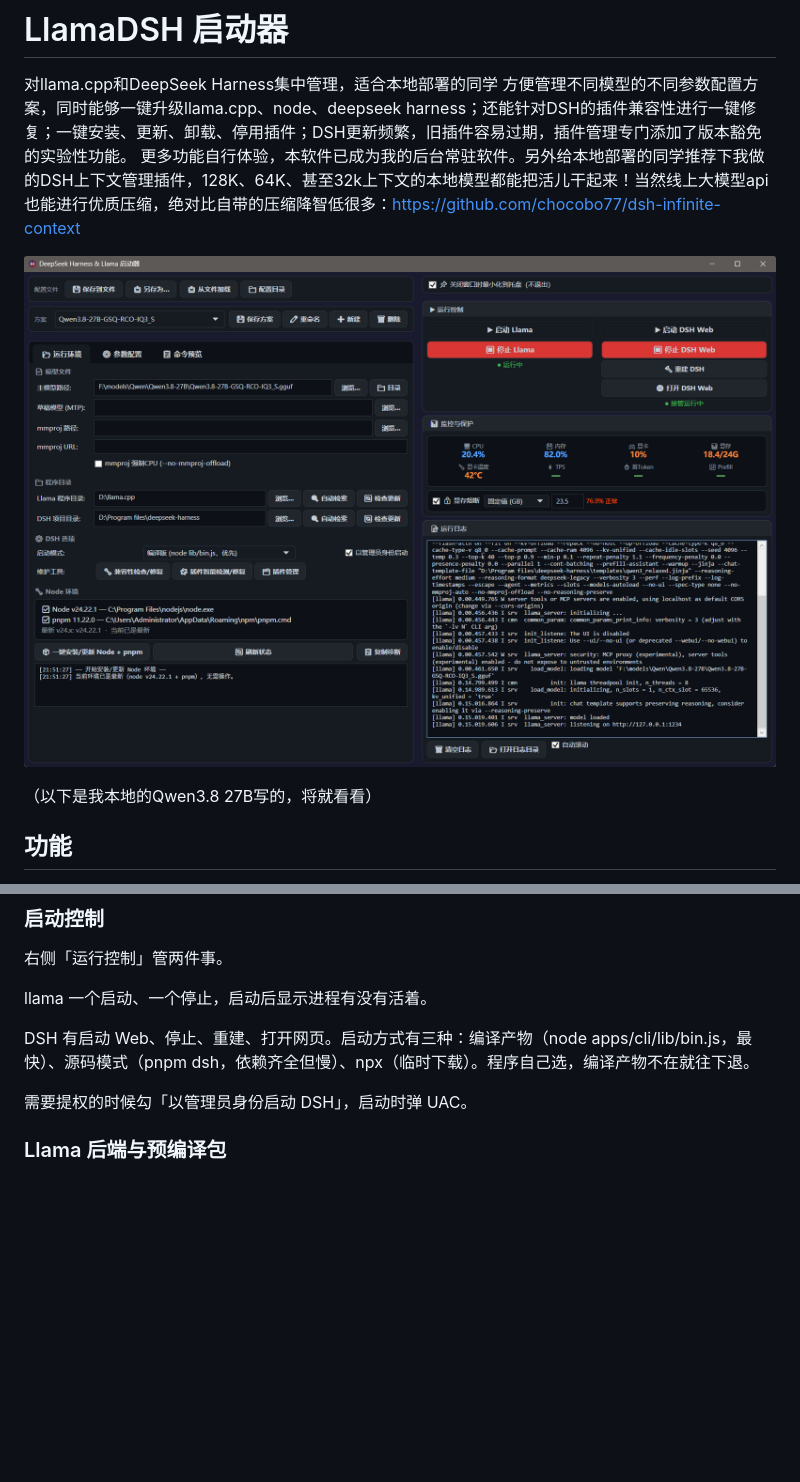
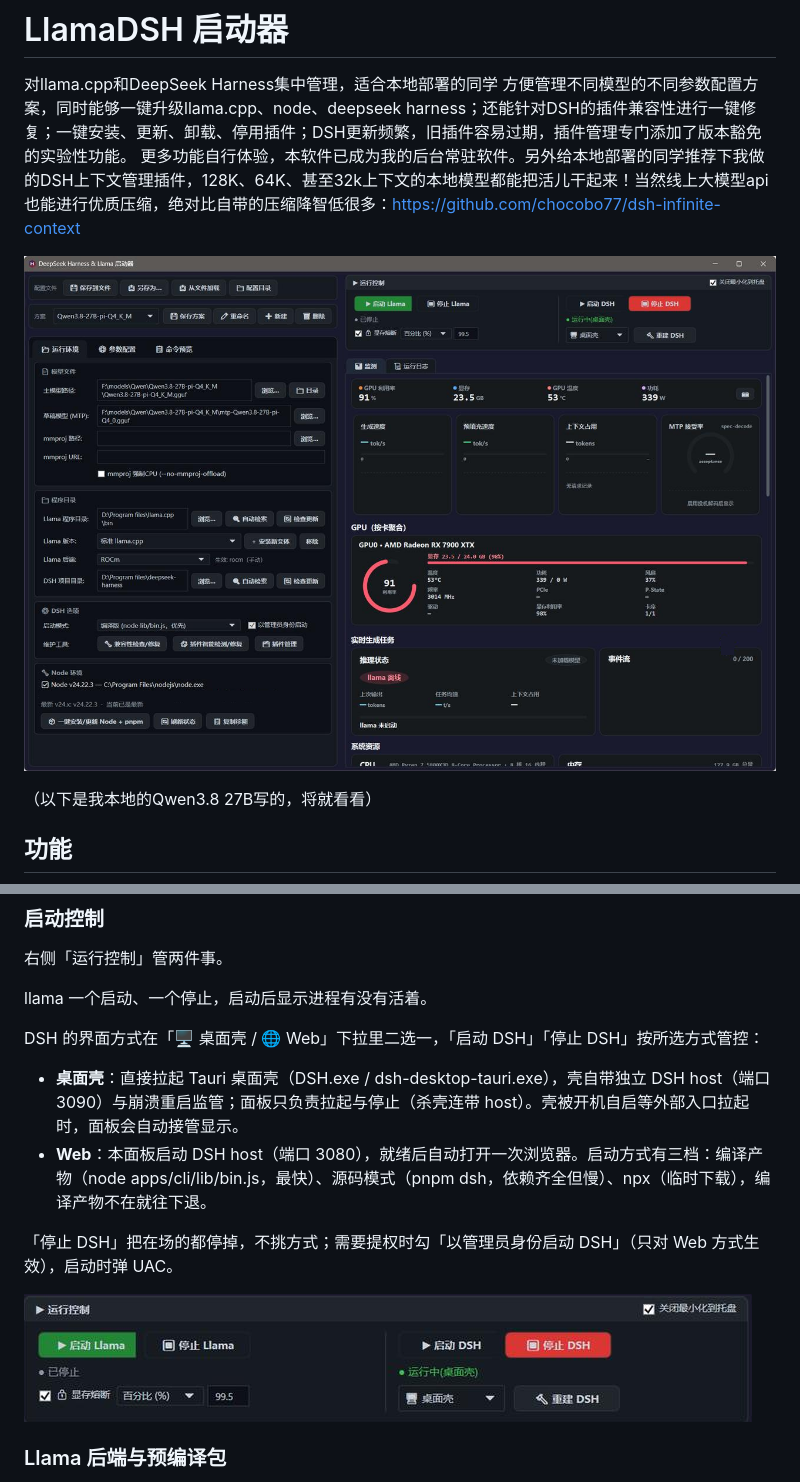
Before and after one commit to chocobo77/llama-dsh-launcher, a Markdown page: README.md, 2 parts joined by grey strips. Rendered like a GitHub page; pictures changed too: assets/dsh-panel.png (added), assets/main-window.png; blank space fills up the shorter version.

Commit message:
docs: README 启动控制段对齐界面方式选择器; 主界面截图更新(已脱敏) + DSH 运行控制特写

```diff
--- a/README.md
+++ b/README.md
@@ -35,9 +35,14 @@ llama-server 的参数按官方 help 分成通用与加载、采样控制、推
 
 llama 一个启动、一个停止，启动后显示进程有没有活着。
 
-DSH 有启动 Web、停止、重建、打开网页。启动方式有三种：编译产物（node apps/cli/lib/bin.js，最快）、源码模式（pnpm dsh，依赖齐全但慢）、npx（临时下载）。程序自己选，编译产物不在就往下退。
+DSH 的界面方式在「🖥 桌面壳 / 🌐 Web」下拉里二选一，「启动 DSH」「停止 DSH」按所选方式管控：
 
-需要提权的时候勾「以管理员身份启动 DSH」，启动时弹 UAC。
+- **桌面壳**：直接拉起 Tauri 桌面壳（DSH.exe / dsh-desktop-tauri.exe），壳自带独立 DSH host（端口 3090）与崩溃重启监管；面板只负责拉起与停止（杀壳连带 host）。壳被开机自启等外部入口拉起时，面板会自动接管显示。
+- **Web**：本面板启动 DSH host（端口 3080），就绪后自动打开一次浏览器。启动方式有三档：编译产物（node apps/cli/lib/bin.js，最快）、源码模式（pnpm dsh，依赖齐全但慢）、npx（临时下载），编译产物不在就往下退。
+
+「停止 DSH」把在场的都停掉，不挑方式；需要提权时勾「以管理员身份启动 DSH」（只对 Web 方式生效），启动时弹 UAC。
+
+![DSH 运行控制](assets/dsh-panel.png)
 
 ### Llama 后端与预编译包
 
```
